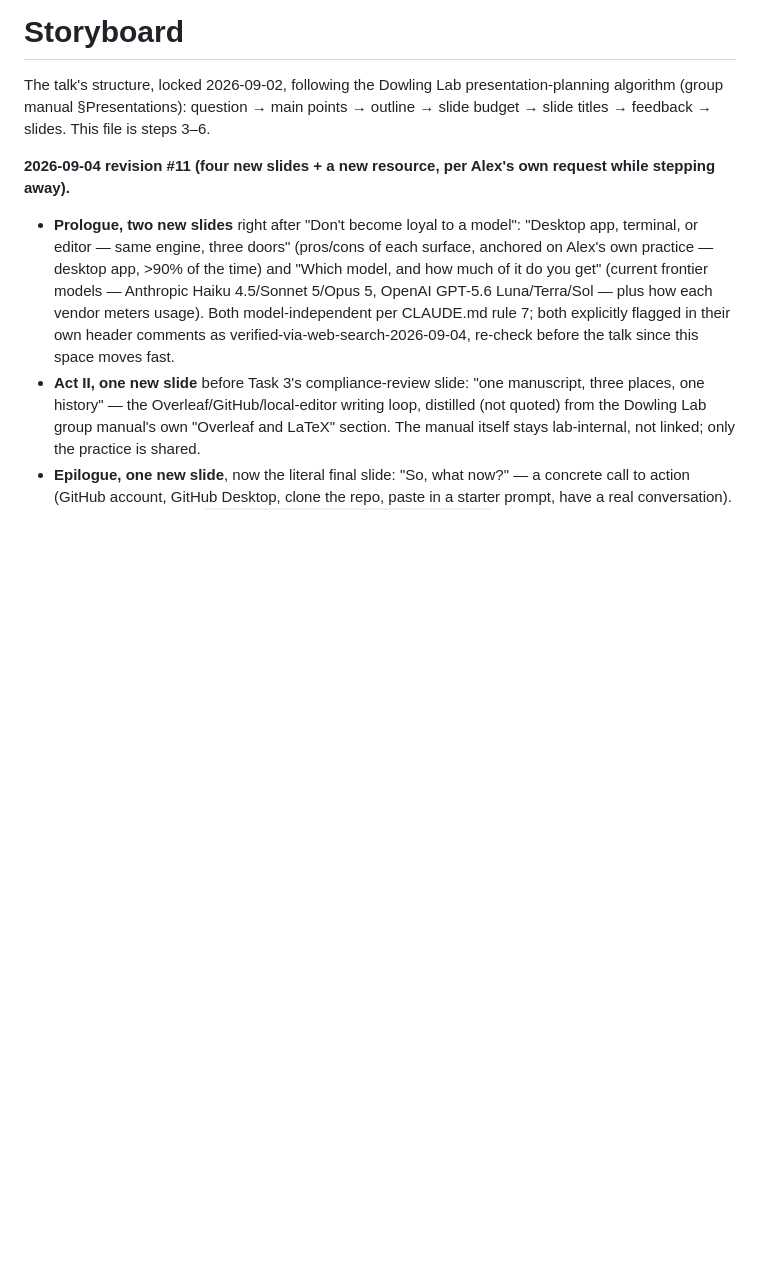
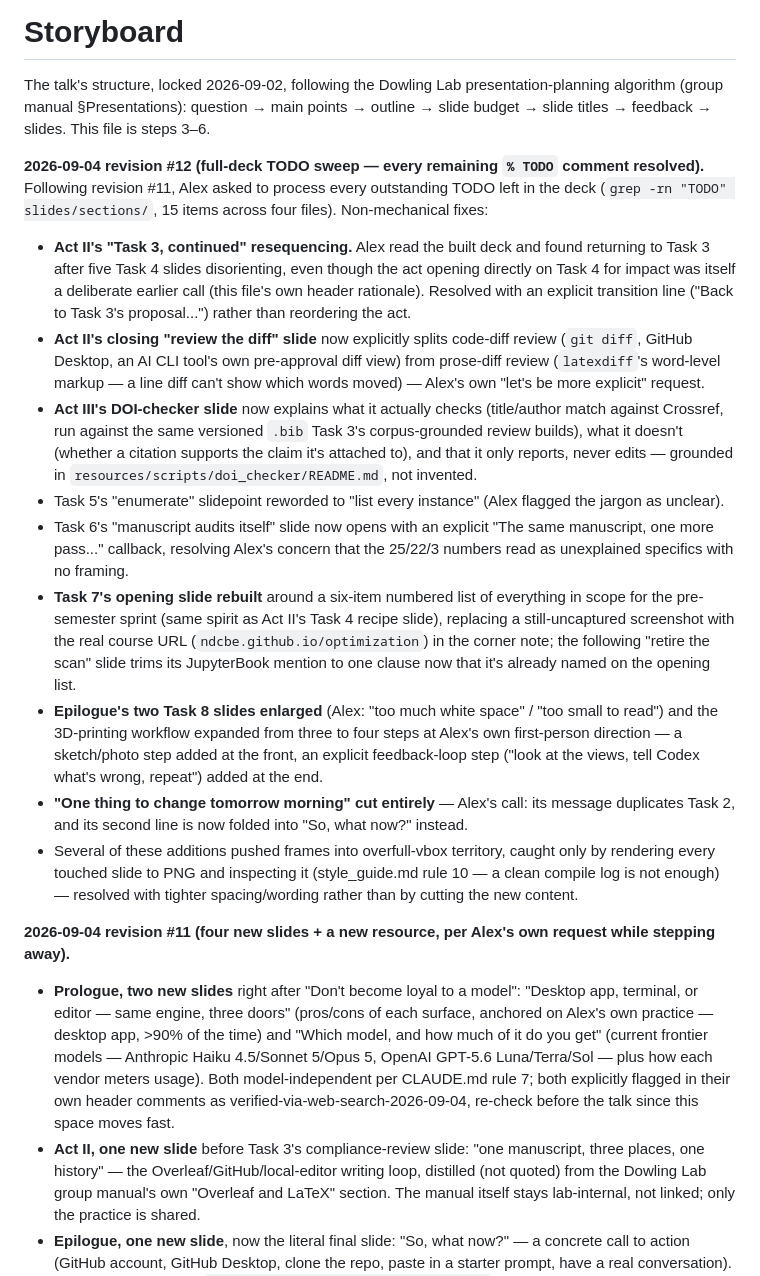
Before and after one commit to dowlinglab/claude-for-researchers, a Markdown page: slides/storyboard.md, the part around the change. Drawn GitHub-style; blank space fills up the shorter version.

```diff
--- a/slides/storyboard.md
+++ b/slides/storyboard.md
@@ -1,6 +1,17 @@
 # Storyboard
 
 The talk's structure, locked 2026-09-02, following the Dowling Lab presentation-planning algorithm (group manual §Presentations): question → main points → outline → slide budget → slide titles → feedback → slides. This file is steps 3–6.
+
+**2026-09-04 revision #12 (full-deck TODO sweep — every remaining `% TODO` comment resolved).** Following revision #11, Alex asked to process every outstanding TODO left in the deck (`grep -rn "TODO" slides/sections/`, 15 items across four files). Non-mechanical fixes:
+- **Act II's "Task 3, continued" resequencing.** Alex read the built deck and found returning to Task 3 after five Task 4 slides disorienting, even though the act opening directly on Task 4 for impact was itself a deliberate earlier call (this file's own header rationale). Resolved with an explicit transition line ("Back to Task 3's proposal...") rather than reordering the act.
+- **Act II's closing "review the diff" slide** now explicitly splits code-diff review (`git diff`, GitHub Desktop, an AI CLI tool's own pre-approval diff view) from prose-diff review (`latexdiff`'s word-level markup — a line diff can't show which words moved) — Alex's own "let's be more explicit" request.
+- **Act III's DOI-checker slide** now explains what it actually checks (title/author match against Crossref, run against the same versioned `.bib` Task 3's corpus-grounded review builds), what it doesn't (whether a citation supports the claim it's attached to), and that it only reports, never edits — grounded in `resources/scripts/doi_checker/README.md`, not invented.
+- Task 5's "enumerate" slidepoint reworded to "list every instance" (Alex flagged the jargon as unclear).
+- Task 6's "manuscript audits itself" slide now opens with an explicit "The same manuscript, one more pass..." callback, resolving Alex's concern that the 25/22/3 numbers read as unexplained specifics with no framing.
+- **Task 7's opening slide rebuilt** around a six-item numbered list of everything in scope for the pre-semester sprint (same spirit as Act II's Task 4 recipe slide), replacing a still-uncaptured screenshot with the real course URL (`ndcbe.github.io/optimization`) in the corner note; the following "retire the scan" slide trims its JupyterBook mention to one clause now that it's already named on the opening list.
+- **Epilogue's two Task 8 slides enlarged** (Alex: "too much white space" / "too small to read") and the 3D-printing workflow expanded from three to four steps at Alex's own first-person direction — a sketch/photo step added at the front, an explicit feedback-loop step ("look at the views, tell Codex what's wrong, repeat") added at the end.
+- **"One thing to change tomorrow morning" cut entirely** — Alex's call: its message duplicates Task 2, and its second line is now folded into "So, what now?" instead.
+- Several of these additions pushed frames into overfull-vbox territory, caught only by rendering every touched slide to PNG and inspecting it (style_guide.md rule 10 — a clean compile log is not enough) — resolved with tighter spacing/wording rather than by cutting the new content.
 
 **2026-09-04 revision #11 (four new slides + a new resource, per Alex's own request while stepping away).**
 - **Prologue, two new slides** right after "Don't become loyal to a model": "Desktop app, terminal, or editor — same engine, three doors" (pros/cons of each surface, anchored on Alex's own practice — desktop app, >90% of the time) and "Which model, and how much of it do you get" (current frontier models — Anthropic Haiku 4.5/Sonnet 5/Opus 5, OpenAI GPT-5.6 Luna/Terra/Sol — plus how each vendor meters usage). Both model-independent per CLAUDE.md rule 7; both explicitly flagged in their own header comments as verified-via-web-search-2026-09-04, re-check before the talk since this space moves fast.
```
Also changed, not shown: notes/demo_ideas.md (+3 -4 lines).
